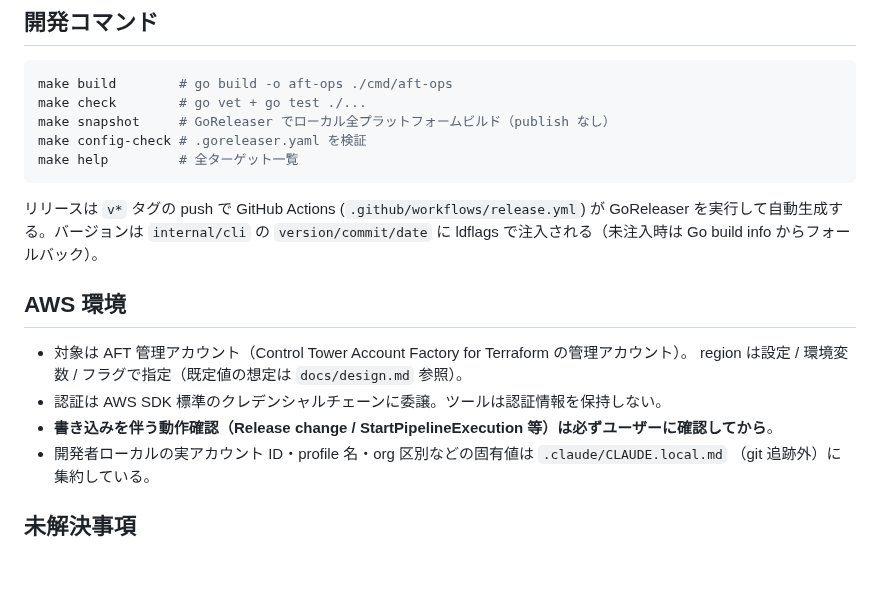
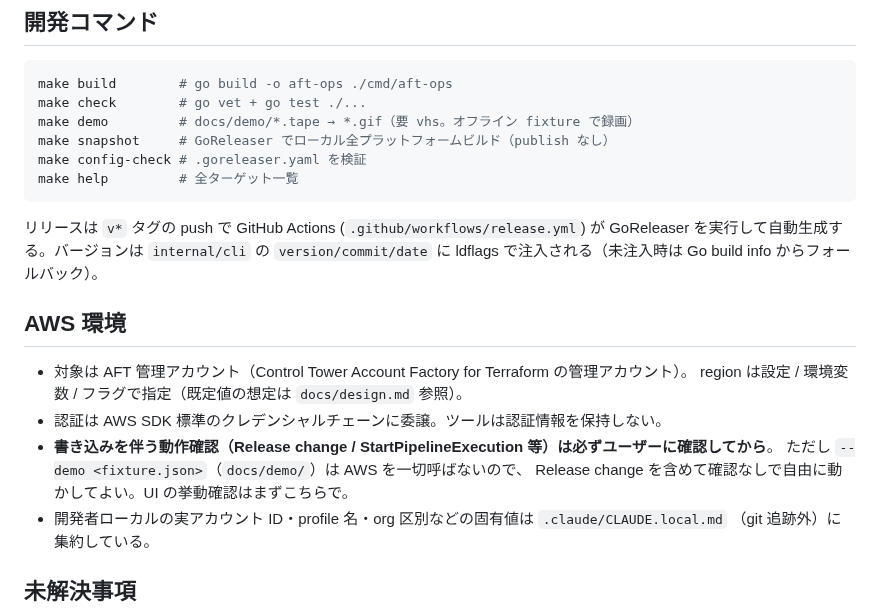
Before and after one commit to hacker65536/aft-ops, a Markdown page: CLAUDE.md, the part around the change. Rendered like a GitHub page; blank space fills up the shorter version.

````diff
--- a/CLAUDE.md
+++ b/CLAUDE.md
@@ -33,6 +33,7 @@ customizations パイプライン（数百件規模）の状態確認・Release
 ```bash
 make build        # go build -o aft-ops ./cmd/aft-ops
 make check        # go vet + go test ./...
+make demo         # docs/demo/*.tape → *.gif（要 vhs。オフライン fixture で録画）
 make snapshot     # GoReleaser でローカル全プラットフォームビルド（publish なし）
 make config-check # .goreleaser.yaml を検証
 make help         # 全ターゲット一覧
@@ -48,6 +49,8 @@ GoReleaser を実行して自動生成する。バージョンは `internal/cli`
   region は設定 / 環境変数 / フラグで指定（既定値の想定は `docs/design.md` 参照）。
 - 認証は AWS SDK 標準のクレデンシャルチェーンに委譲。ツールは認証情報を保持しない。
 - **書き込みを伴う動作確認（Release change / StartPipelineExecution 等）は必ずユーザーに確認してから**。
+  ただし `--demo <fixture.json>`（`docs/demo/`）は AWS を一切呼ばないので、
+  Release change を含めて確認なしで自由に動かしてよい。UI の挙動確認はまずこちらで。
 - 開発者ローカルの実アカウント ID・profile 名・org 区別などの固有値は `.claude/CLAUDE.local.md`
   （git 追跡外）に集約している。
 
````
Also changed, not shown: README.md (+32 -0 lines), docs/demo/README.md (added, +122 -0 lines), docs/design.md (+47 -0 lines), docs/demo/tui-release.gif (added), docs/demo/watch.gif (added), 14 other files.
